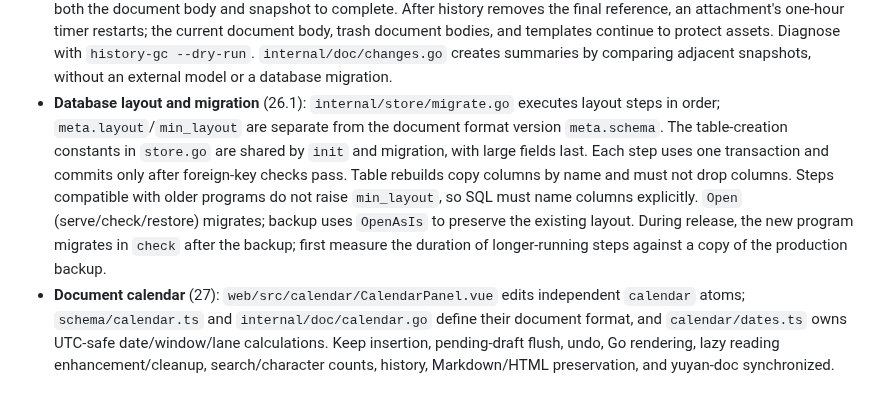
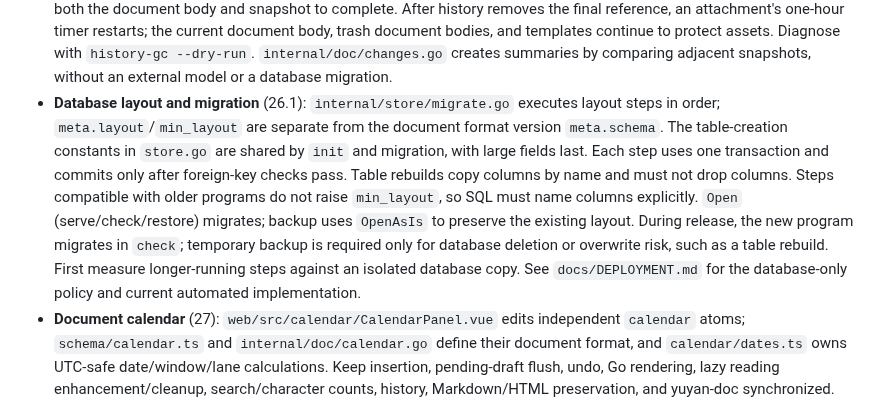
Before and after one commit to Crashmere/Yuyan, a Markdown page: AGENTS.md, the part around one of its changes. GitHub-like rendering.

```diff
--- a/AGENTS.md
+++ b/AGENTS.md
@@ -51,6 +51,6 @@ The parenthesized numbers are DESIGN sections to read before making changes. Thi
 - **Search and slash menu** (13.1, 14, 12.6, 26.4): the server generates pinyin with the go-pinyin dictionary in `internal/server/pinyin.go` (returned with `/api/titles` and `/api/books`, including polyphonic characters); frontend `web/src/shared/searchMatch.ts` only performs matching. Do not add another pinyin dictionary to the frontend or infer pronunciations from sorting rules. Full-text search scans lowercase full text in service-process memory (`store/search_index.go`) and rereads only documents changed according to `revision/created_at`. A new document-body write path must advance the revision or insert a new row, or asset references, character counts, and the search index will all become stale. The slash insertion menu shares the matcher through `editor/insertSearch.ts`; maintain fixed items' per-character pinyin, English keywords, and Markdown aliases in `editor/commands.ts`. An empty query still shows recently used items.
 - **Editor UI and outline** (12.6, 17): `EditorPane.vue` provides the editor instance and UI callbacks to toolbars, overlays, and node views through `context.ts`. After table changes, `tables.ts` centralizes column widths and default column alignment while preserving headers and merged structure. Reading and editing pages share `web/src/app/content/OutlinePanel.vue` (appearance, pinning, and folding) and `outline.ts` (determining the current section).
 - **Version history** (13.2): snapshots are retained for 30 days and cleaned daily at 03:00 Beijing time, with no guaranteed minimum retained snapshot; `store/version_retention.go` handles catch-up runs, transactional cleanup, and the history-ID high-water mark. The first save records `“编辑前”` (before editing), and restoring records `“恢复前”` (before restoration) in the same transaction; both are subject to the 30-day limit. When normally leaving the edit page, wait for both the document body and snapshot to complete. After history removes the final reference, an attachment's one-hour timer restarts; the current document body, trash document bodies, and templates continue to protect assets. Diagnose with `history-gc --dry-run`. `internal/doc/changes.go` creates summaries by comparing adjacent snapshots, without an external model or a database migration.
-- **Database layout and migration** (26.1): `internal/store/migrate.go` executes layout steps in order; `meta.layout`/`min_layout` are separate from the document format version `meta.schema`. The table-creation constants in `store.go` are shared by `init` and migration, with large fields last. Each step uses one transaction and commits only after foreign-key checks pass. Table rebuilds copy columns by name and must not drop columns. Steps compatible with older programs do not raise `min_layout`, so SQL must name columns explicitly. `Open` (serve/check/restore) migrates; backup uses `OpenAsIs` to preserve the existing layout. During release, the new program migrates in `check` after the backup; first measure the duration of longer-running steps against a copy of the production backup.
+- **Database layout and migration** (26.1): `internal/store/migrate.go` executes layout steps in order; `meta.layout`/`min_layout` are separate from the document format version `meta.schema`. The table-creation constants in `store.go` are shared by `init` and migration, with large fields last. Each step uses one transaction and commits only after foreign-key checks pass. Table rebuilds copy columns by name and must not drop columns. Steps compatible with older programs do not raise `min_layout`, so SQL must name columns explicitly. `Open` (serve/check/restore) migrates; backup uses `OpenAsIs` to preserve the existing layout. During release, the new program migrates in `check`; temporary backup is required only for database deletion or overwrite risk, such as a table rebuild. First measure longer-running steps against an isolated database copy. See `docs/DEPLOYMENT.md` for the database-only policy and current automated implementation.
 - **Document calendar** (27): `web/src/calendar/CalendarPanel.vue` edits independent `calendar` atoms; `schema/calendar.ts` and `internal/doc/calendar.go` define their document format, and `calendar/dates.ts` owns UTC-safe date/window/lane calculations. Keep insertion, pending-draft flush, undo, Go rendering, lazy reading enhancement/cleanup, search/character counts, history, Markdown/HTML preservation, and yuyan-doc synchronized. Periods live only in document JSON and use document revision checks. `calendar/transfer.ts` owns the shared `YYCAL1:` clipboard codec: valid imports apply directly in one undo step; only clipboard/parse failures open correction prompts. Preserve complete year/month boundaries, stable overlap lanes, and local pointer drafts until application. Touch retains the explicit editor path. Layout 4 removes the retired standalone table and raises `min_layout` to 4; old programs cannot reopen it. Do not restore standalone routes or storage.
 - **Knowledge-base groups** (12.5): use the existing `meta.book_groups`; GET/PUT `/api/book-groups` uses revision conflict checks. Group display shares `bookSections`; permanently deleting a knowledge base also cleans up its membership.
```
Also changed, not shown: other parts of AGENTS.md (+1 -1 lines), docs/DEPLOYMENT.md (+4 -2 lines), docs/OPERATIONS.md (+1 -1 lines).
